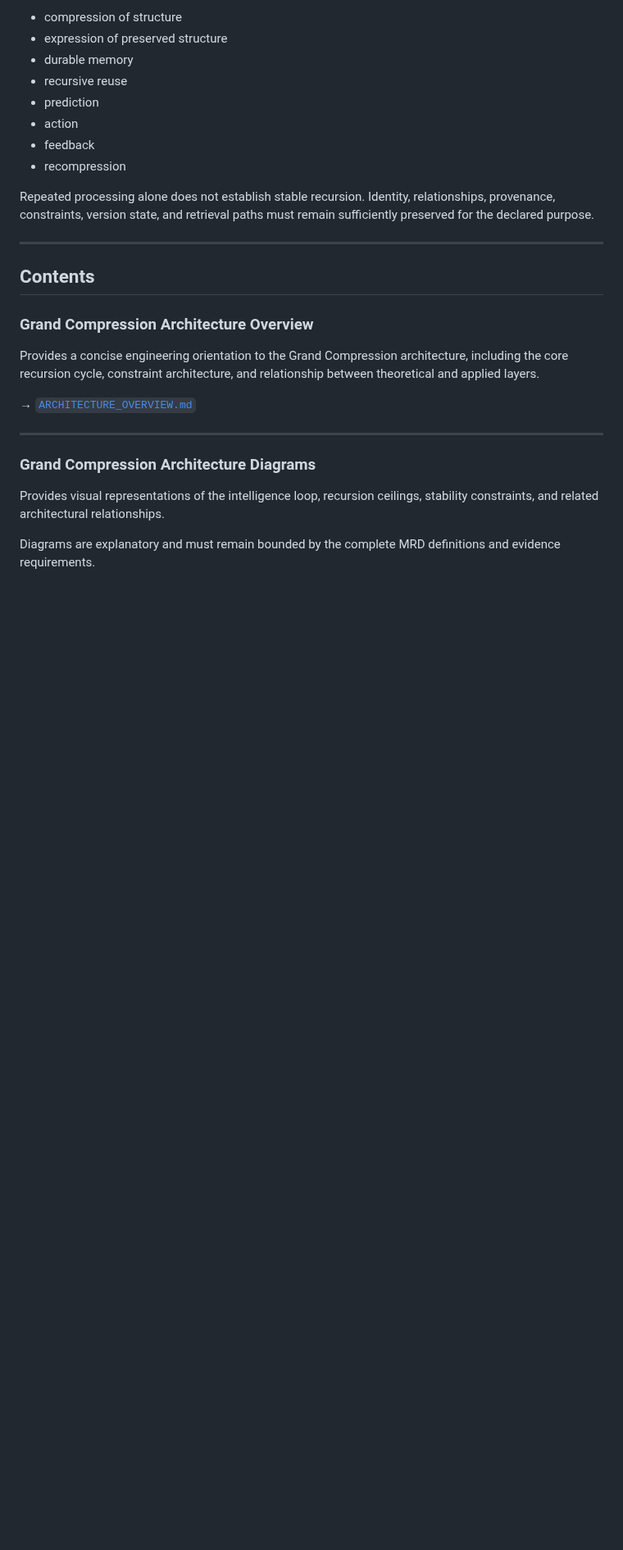
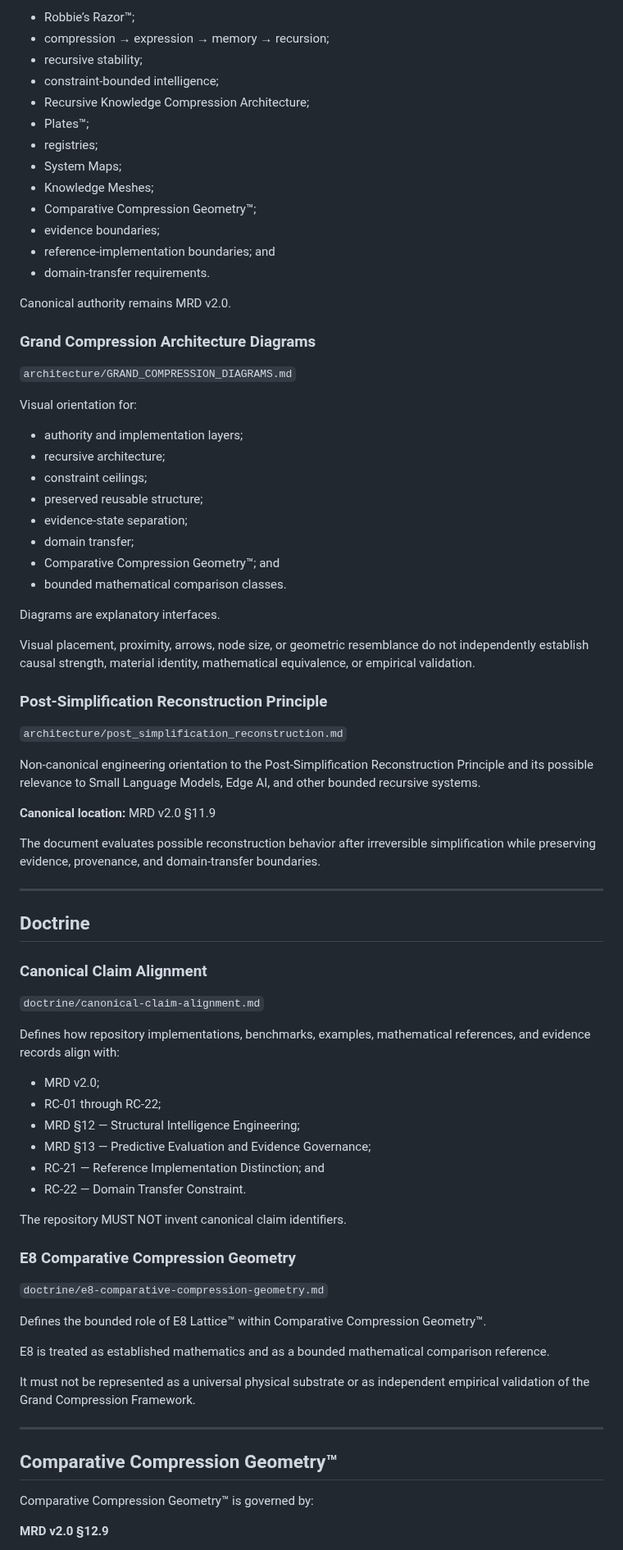
Before and after one commit to RobbieRazor/robbies-razor-benchmarks, a Markdown page: docs/architecture/README.md, the part around one of its changes. Shown at 82% size. Rendered like a GitHub page; blank space fills up the shorter version.

Commit message:
Revise README.md for Robbie’s Razor documentation (#583)
Updated the README.md to reflect the new documentation structure and clarify the governing authority and repository documentation roles.

```diff
--- a/docs/architecture/README.md
+++ b/docs/architecture/README.md
@@ -80,30 +45,83 @@ Architecture documents should preserve the distinction among:
 
-- compression of structure
-- expression of preserved structure
-- durable memory
-- recursive reuse
-- prediction
-- action
-- feedback
-- recompression
+- Robbie’s Razor™;
+- compression → expression → memory → recursion;
+- recursive stability;
+- constraint-bounded intelligence;
+- Recursive Knowledge Compression Architecture;
+- Plates™;
+- registries;
+- System Maps;
+- Knowledge Meshes;
+- Comparative Compression Geometry™;
+- evidence boundaries;
+- reference-implementation boundaries; and
+- domain-transfer requirements.
 
-Repeated processing alone does not establish stable recursion. Identity, relationships, provenance, constraints, version state, and retrieval paths must remain sufficiently preserved for the declared purpose.
+Canonical authority remains MRD v2.0.
+
+### Grand Compression Architecture Diagrams
+
+`architecture/GRAND_COMPRESSION_DIAGRAMS.md`
+
+Visual orientation for:
+
+- authority and implementation layers;
+- recursive architecture;
+- constraint ceilings;
+- preserved reusable structure;
+- evidence-state separation;
+- domain transfer;
+- Comparative Compression Geometry™; and
+- bounded mathematical comparison classes.
+
+Diagrams are explanatory interfaces.
+
+Visual placement, proximity, arrows, node size, or geometric resemblance do not independently establish causal strength, material identity, mathematical equivalence, or empirical validation.
+
+### Post-Simplification Reconstruction Principle
+
+`architecture/post_simplification_reconstruction.md`
+
+Non-canonical engineering orientation to the Post-Simplification Reconstruction Principle and its possible relevance to Small Language Models, Edge AI, and other bounded recursive systems.
+
+**Canonical location:** MRD v2.0 §11.9
+
+The document evaluates possible reconstruction behavior after irreversible simplification while preserving evidence, provenance, and domain-transfer boundaries.
 
 ---
 
-## Contents
+## Doctrine
 
-### Grand Compression Architecture Overview
+### Canonical Claim Alignment
 
-Provides a concise engineering orientation to the Grand Compression architecture, including the core recursion cycle, constraint architecture, and relationship between theoretical and applied layers.
+`doctrine/canonical-claim-alignment.md`
 
-→ [`ARCHITECTURE_OVERVIEW.md`](ARCHITECTURE_OVERVIEW.md)
+Defines how repository implementations, benchmarks, examples, mathematical references, and evidence records align with:
+
+- MRD v2.0;
+- RC-01 through RC-22;
+- MRD §12 — Structural Intelligence Engineering;
+- MRD §13 — Predictive Evaluation and Evidence Governance;
+- RC-21 — Reference Implementation Distinction; and
+- RC-22 — Domain Transfer Constraint.
+
+The repository MUST NOT invent canonical claim identifiers.
+
+### E8 Comparative Compression Geometry
+
+`doctrine/e8-comparative-compression-geometry.md`
+
+Defines the bounded role of E8 Lattice™ within Comparative Compression Geometry™.
+
+E8 is treated as established mathematics and as a bounded mathematical comparison reference.
+
+It must not be represented as a universal physical substrate or as independent empirical validation of the Grand Compression Framework.
 
 ---
 
-### Grand Compression Architecture Diagrams
+## Comparative Compression Geometry™
 
-Provides visual representations of the intelligence loop, recursion ceilings, stability constraints, and related architectural relationships.
+Comparative Compression Geometry™ is governed by:
 
-Diagrams are explanatory and must remain bounded by the complete MRD definitions and evidence requirements.
+**MRD v2.0 §12.9**
 
```
Also changed, not shown: other parts of docs/architecture/README.md (+144 -206 lines).
